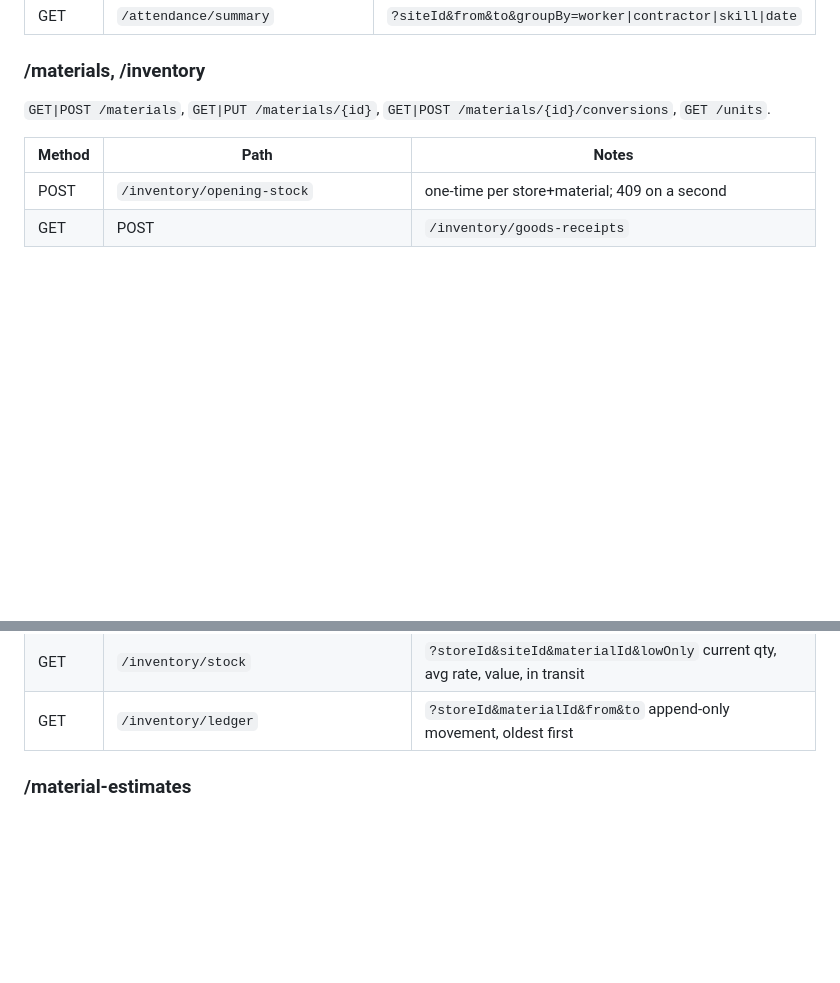
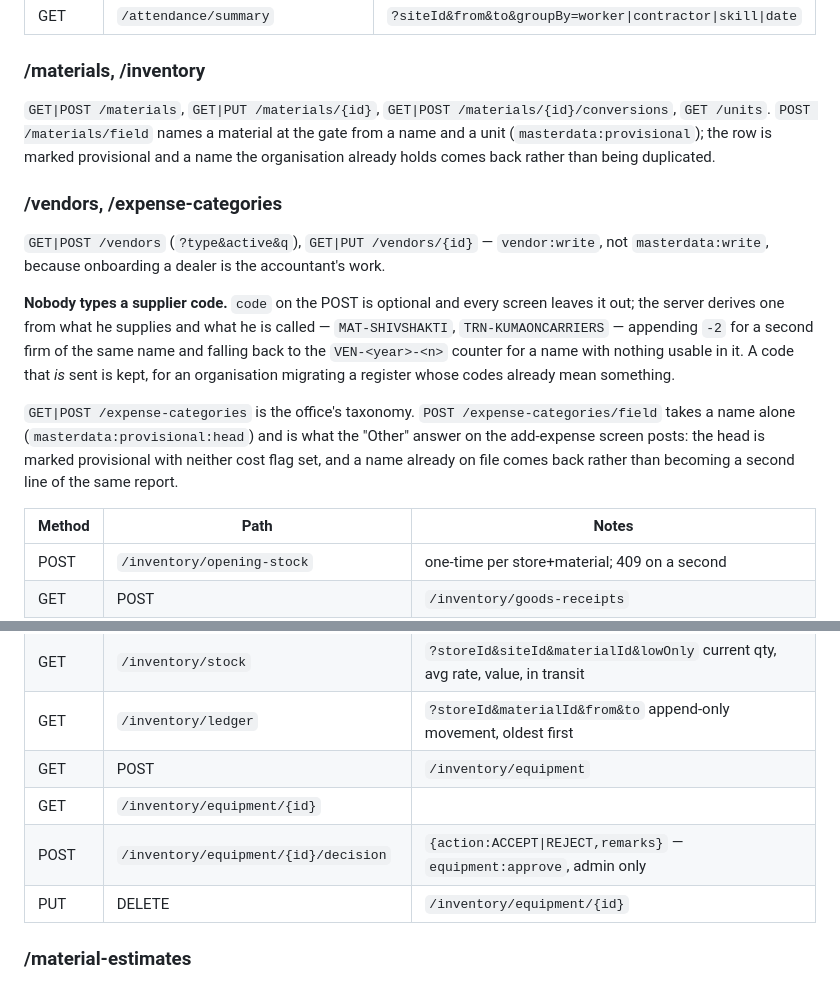
Before and after one commit to viplove-ai/saas-contractor, a Markdown page: nirman/docs/05-api-spec.md, 2 parts joined by grey strips. GitHub-like rendering; blank space fills up the shorter version.

```diff
--- a/nirman/docs/05-api-spec.md
+++ b/nirman/docs/05-api-spec.md
@@ -69,6 +69,24 @@ an issue, a transfer or a stock count has ever named; a store that is finished w
 
 ### /materials, /inventory
 `GET|POST /materials`, `GET|PUT /materials/{id}`, `GET|POST /materials/{id}/conversions`, `GET /units`.
+`POST /materials/field` names a material at the gate from a name and a unit
+(`masterdata:provisional`); the row is marked provisional and a name the organisation already
+holds comes back rather than being duplicated.
+
+### /vendors, /expense-categories
+`GET|POST /vendors` (`?type&active&q`), `GET|PUT /vendors/{id}` — `vendor:write`, not
+`masterdata:write`, because onboarding a dealer is the accountant's work.
+
+**Nobody types a supplier code.** `code` on the POST is optional and every screen leaves it
+out; the server derives one from what he supplies and what he is called — `MAT-SHIVSHAKTI`,
+`TRN-KUMAONCARRIERS` — appending `-2` for a second firm of the same name and falling back to
+the `VEN-<year>-<n>` counter for a name with nothing usable in it. A code that *is* sent is
+kept, for an organisation migrating a register whose codes already mean something.
+
+`GET|POST /expense-categories` is the office's taxonomy. `POST /expense-categories/field`
+takes a name alone (`masterdata:provisional:head`) and is what the "Other" answer on the
+add-expense screen posts: the head is marked provisional with neither cost flag set, and a
+name already on file comes back rather than becoming a second line of the same report.
 
 | Method | Path | Notes |
 |---|---|---|
@@ -93,6 +111,10 @@ an issue, a transfer or a stock count has ever named; a store that is finished w
 | POST | `/inventory/adjustments` | admin only, signed, reason mandatory |
 | GET | `/inventory/stock` | `?storeId&siteId&materialId&lowOnly` current qty, avg rate, value, in transit |
 | GET | `/inventory/ledger` | `?storeId&materialId&from&to` append-only movement, oldest first |
+| GET|POST | `/inventory/equipment` | plant held at a store — **not stock**, nothing here touches the ledger. `?siteId&storeId&status`. POST is idempotent on the client id and needs `equipment:create`; the row is PENDING unless the caller may accept it |
+| GET | `/inventory/equipment/{id}` | |
+| POST | `/inventory/equipment/{id}/decision` | `{action:ACCEPT\|REJECT,remarks}` — `equipment:approve`, admin only |
+| PUT|DELETE | `/inventory/equipment/{id}` | `equipment:write`, admin only. DELETE is soft |
 
 ### /material-estimates
 `GET|POST /material-estimates` (`?projectId&materialId&level`) — a repeat for the same scope
```
Also changed, not shown: nirman/CLAUDE.md (+27 -0 lines).
